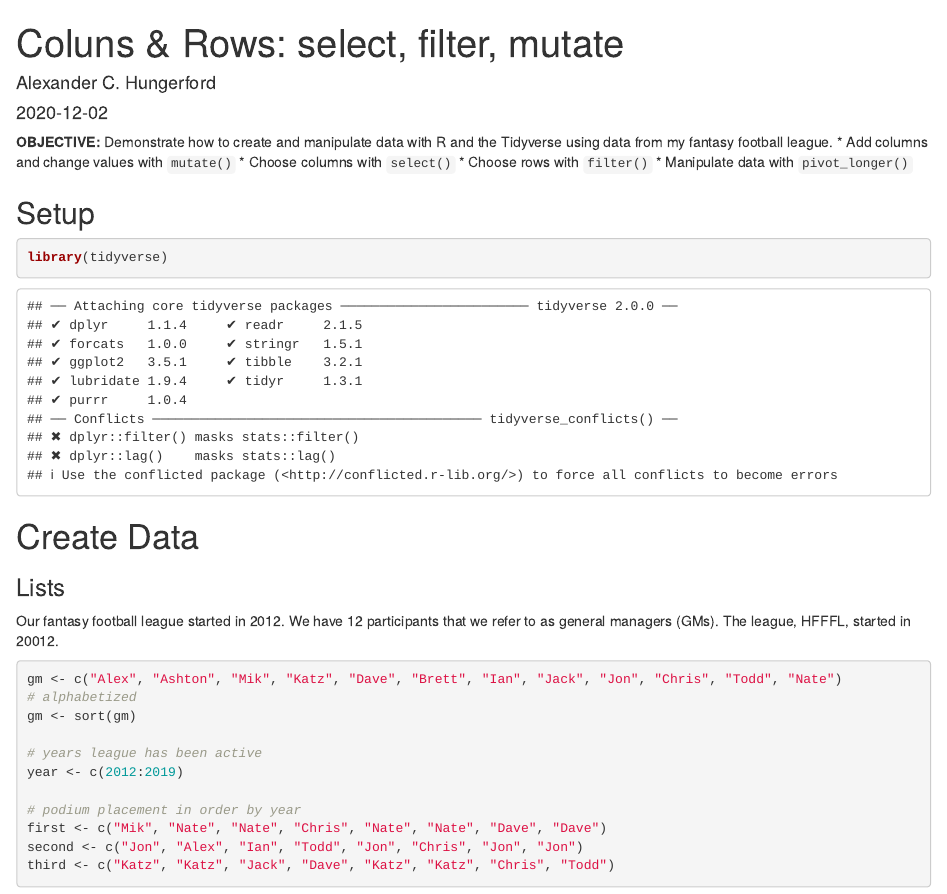
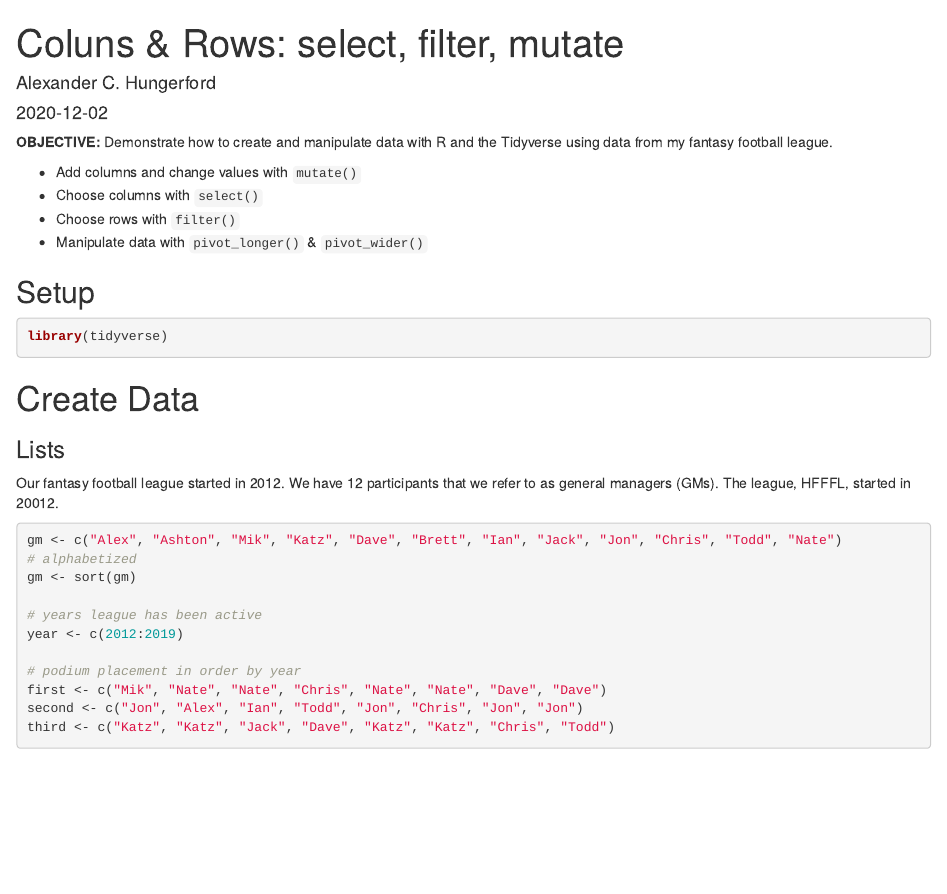
Before and after one commit to achungerford/rsite, an R Markdown document (content/blog/2020-12-02-test-post-1-tidy-data/index.Rmd): the page in a window 1100 px wide, from its top. Rendered offline with R 4.5, knitr and Pandoc, with nearby package versions.

Commit message:
update shares, social, title, bulletted list format

````diff
--- a/content/blog/2020-12-02-test-post-1-tidy-data/index.Rmd
+++ b/content/blog/2020-12-02-test-post-1-tidy-data/index.Rmd
@@ -10,14 +10,15 @@ type: post
 ---
 
 **OBJECTIVE:** Demonstrate how to create and manipulate data with R and the Tidyverse using data from my fantasy football league.
+
 * Add columns and change values with `mutate()`
 * Choose columns with `select()`
 * Choose rows with `filter()`
-* Manipulate data with `pivot_longer()`
+* Manipulate data with `pivot_longer()` & `pivot_wider()`
 
 ## Setup
 
-```{r}
+```{r, message=FALSE, warning=FALSE}
 library(tidyverse)
 ```
 
````
Also changed, not shown: content/blog/2020-12-02-test-post-1-tidy-data/index.html, content/blog/2020-12-02-test-post-1-tidy-data/index.Rmd (1 more changed lines), 1 other file.
